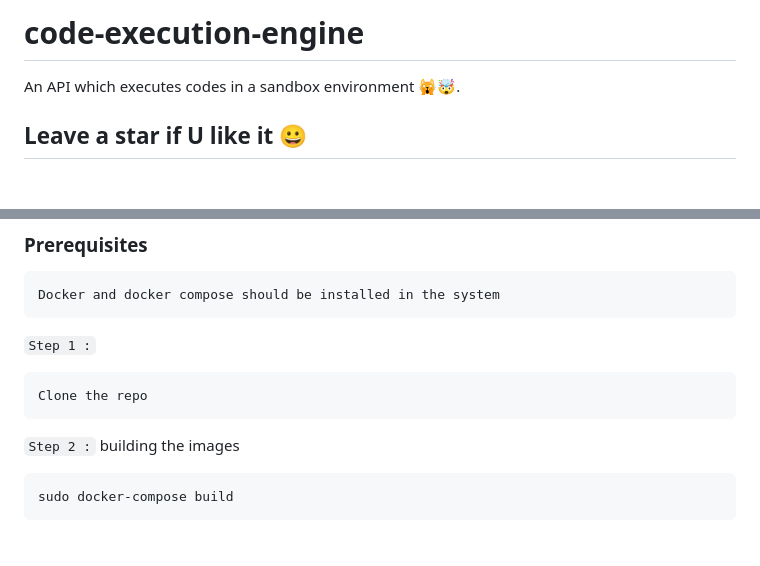
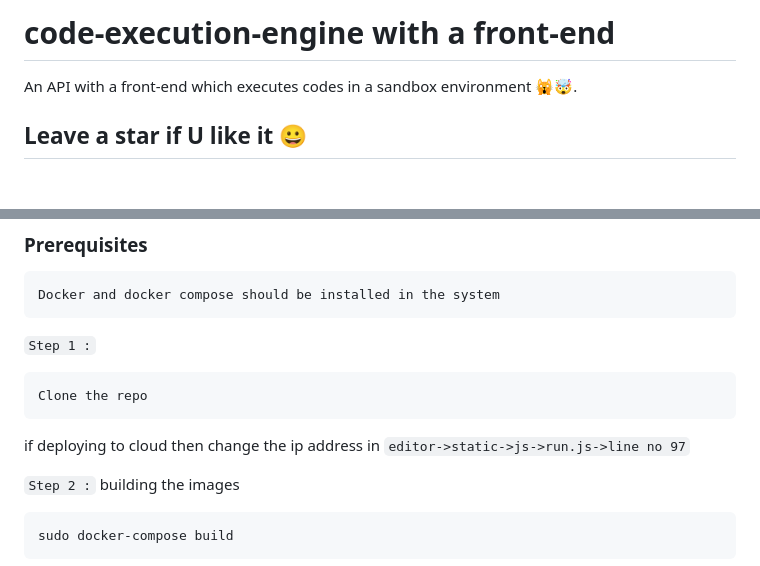
Before and after one commit to NaheedRayan/Online_code_execution_engine_dockerized, a Markdown page: README.md, 2 parts joined by grey strips. Drawn GitHub-style; blank space fills up the shorter version.

Commit message:
added data

```diff
--- a/README.md
+++ b/README.md
@@ -1,5 +1,5 @@
-# code-execution-engine
-An API which executes codes in a sandbox environment 🙀🤯.
+# code-execution-engine with a front-end
+An API with a front-end which executes codes in a sandbox environment 🙀🤯.
 ## Leave a star if U like it 😀
 <br>
 
@@ -18,6 +18,8 @@ An API which executes codes in a sandbox environment 🙀🤯.
 ``Step 1 :``
 
     Clone the repo
+
+if deploying to cloud then change the ip address in `editor->static->js->run.js->line no 97`
 
 ``Step 2 :`` building the images
 
```
